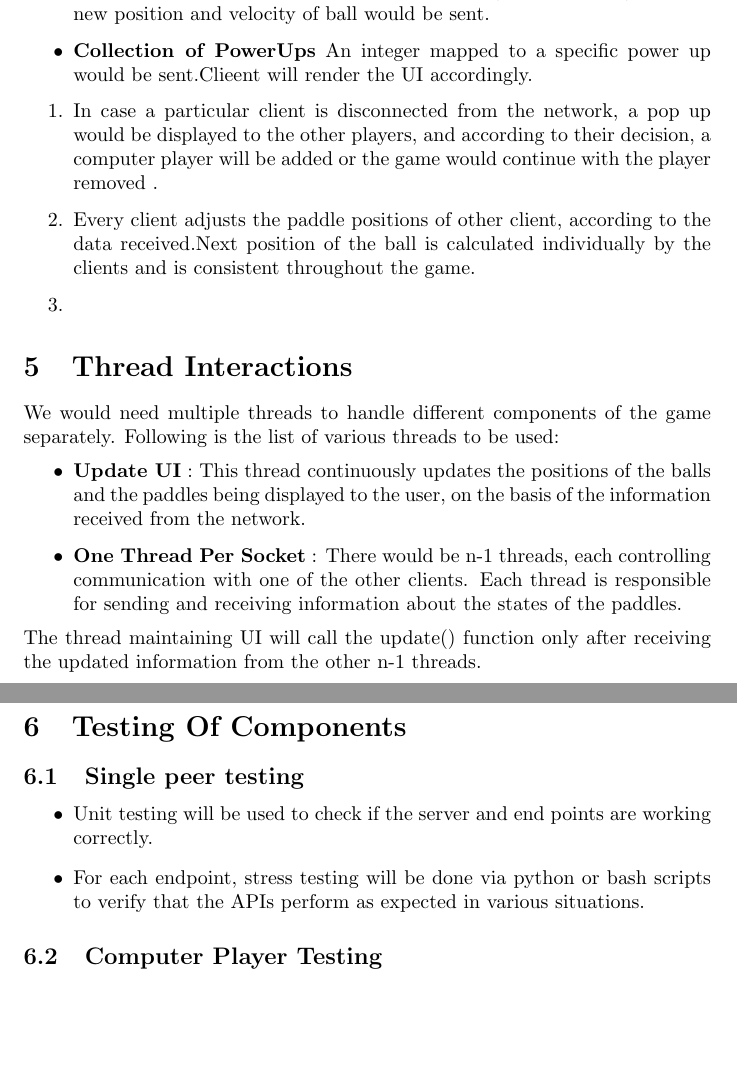
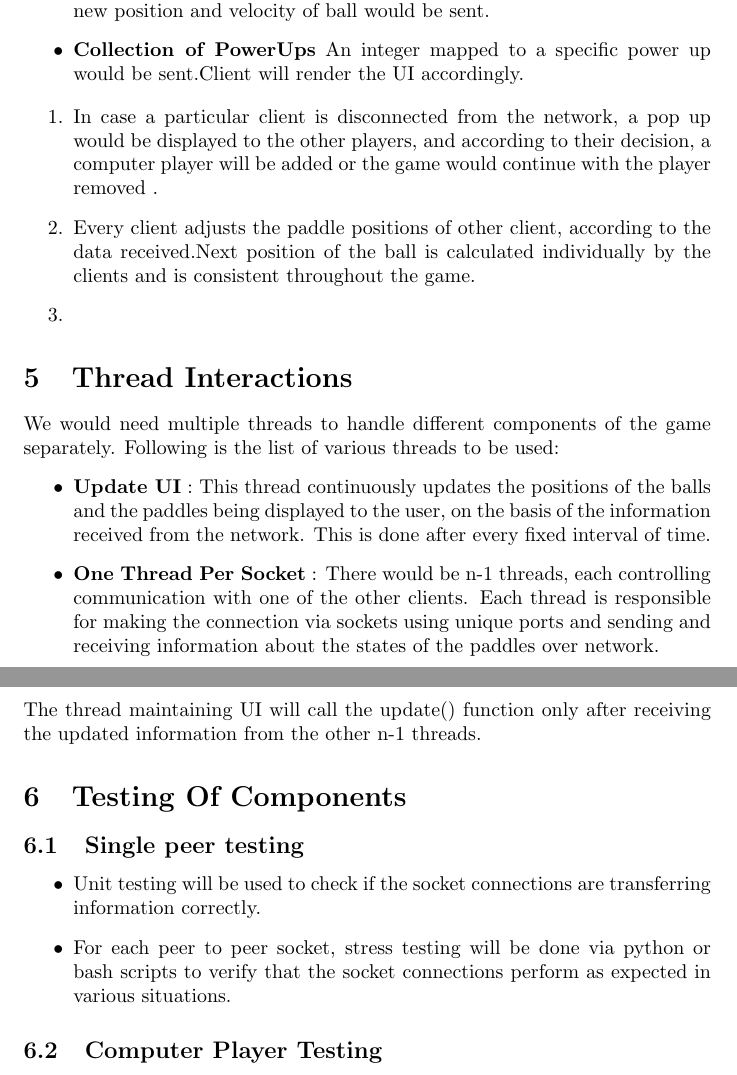
Before and after one commit to NikhilGupta1997/COP290_PingPong, a LaTeX document (Designdoc/DesignDoc.tex): two parts of pages 6 and 7 of 8, joined at a grey line, cut so that both start at the same text, the shorter picture padded with empty space. Compiled offline with pdfLaTeX.

Commit message:
Threads, testing completed

```diff
--- a/Designdoc/DesignDoc.tex
+++ b/Designdoc/DesignDoc.tex
@@ -173,7 +173,7 @@ Functions for accessing and updating the parameters of the board will be created
 			\begin{itemize}
 			\item \textbf{Current data of paddle:} Position of paddle is sent,  other clients adjust the position of the paddle on their board accordingly.
 			\item \textbf{Collision with paddle:} Boolean value denoting collision along with the new position and velocity of ball would be sent.
-			\item \textbf{Collection of PowerUps} An integer mapped to a specific power up would be sent.Clieent will render the UI accordingly.
+			\item \textbf{Collection of PowerUps} An integer mapped to a specific power up would be sent.Client will render the UI accordingly.
 			% ADD MORE, AYUSH TODO
 			\end{itemize}
 				\begin{enumerate}
@@ -186,8 +186,8 @@ Functions for accessing and updating the parameters of the board will be created
 	\section{Thread Interactions}
 	\par\noindent We would need multiple threads to handle different components of the game separately. Following is the list of various threads to be used:
 	\begin{itemize}
-	\item \textbf{Update UI} : This thread continuously updates the positions of the balls and the paddles being displayed to the user, on the basis of the information received from the network.
-	\item \textbf{One Thread Per Socket} : There would be n-1 threads, each controlling communication with one of the other clients. Each thread is responsible for sending and receiving information about the states of the paddles.
+	\item \textbf{Update UI} : This thread continuously updates the positions of the balls and the paddles being displayed to the user, on the basis of the information received from the network. This is done after every fixed interval of time.
+	\item \textbf{One Thread Per Socket} : There would be n-1 threads, each controlling communication with one of the other clients. Each thread is responsible for making the connection via sockets using unique ports and sending and receiving information about the states of the paddles over network.
 	\end{itemize}
 	\par\noindent The thread maintaining UI will call the update() function only after receiving the updated information from the other n-1 threads.
 
@@ -195,8 +195,8 @@ Functions for accessing and updating the parameters of the board will be created
 		% \begin{enumerate}
 			\subsection{Single peer testing}
 				\begin{itemize}
-					\item Unit testing will be used to check if the server and end points are working correctly.
-					\item For each endpoint, stress testing will be done via python or bash scripts to verify that the APIs perform as expected in various situations.
+					\item Unit testing will be used to check if the socket connections are transferring information correctly.
+					\item For each peer to peer socket, stress testing will be done via python or bash scripts to verify that the socket connections perform as expected in various situations.
 				\end{itemize}
 
 			\subsection{Computer Player Testing}
```
Also changed, not shown: Designdoc/DesignDoc.pdf.
